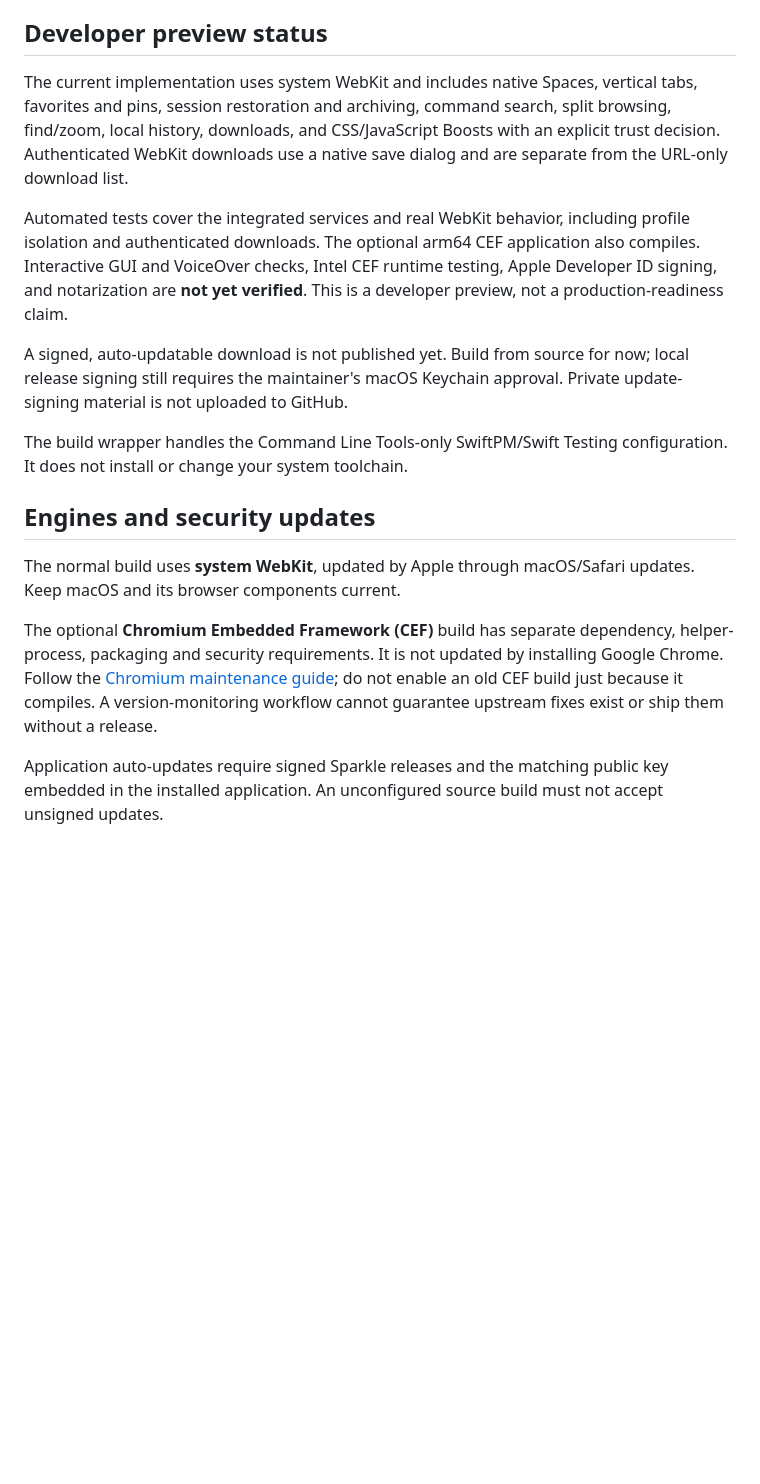
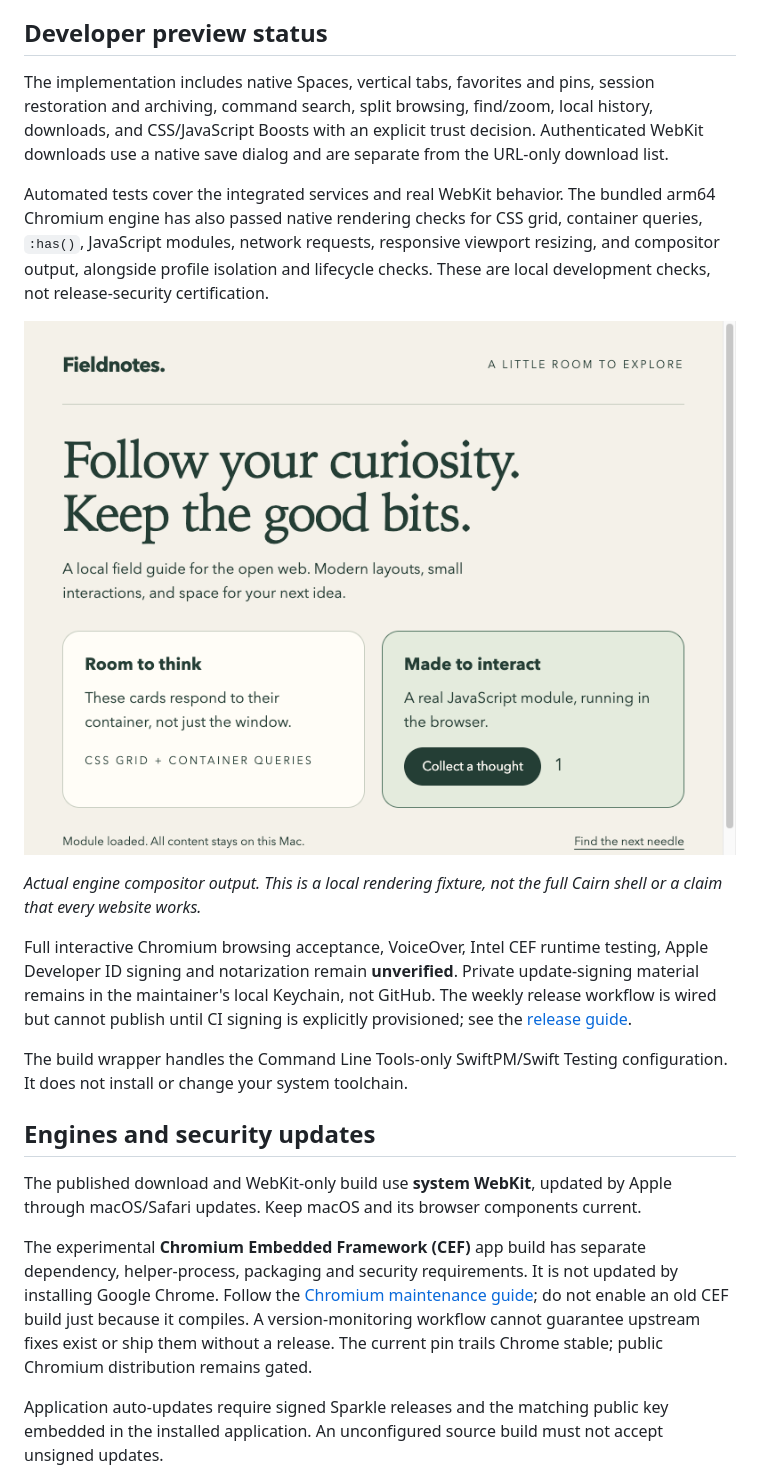
Before and after one commit to MrAshRhodes/cairn, a Markdown page: README.md, the part around one of its changes. Drawn GitHub-style; pictures changed too: site/assets/chromium-rendering.png (added); blank space fills up the shorter version.

```diff
--- a/README.md
+++ b/README.md
@@ -28,35 +68,43 @@ downloads.
 
 ## Developer preview status
 
-The current implementation uses system WebKit and includes native Spaces, vertical tabs,
+The implementation includes native Spaces, vertical tabs,
 favorites and pins, session restoration and archiving, command search, split
 browsing, find/zoom, local history, downloads, and CSS/JavaScript Boosts with an
 explicit trust decision. Authenticated WebKit downloads use a native save dialog
 and are separate from the URL-only download list.
 
-Automated tests cover the integrated services and real WebKit behavior, including
-profile isolation and authenticated downloads. The optional arm64 CEF application
-also compiles. Interactive GUI and VoiceOver checks, Intel CEF runtime testing,
-Apple Developer ID signing, and notarization are **not yet verified**. This is a
-developer preview, not a production-readiness claim.
+Automated tests cover the integrated services and real WebKit behavior. The
+bundled arm64 Chromium engine has also passed native rendering checks for CSS
+grid, container queries, `:has()`, JavaScript modules, network requests, responsive
+viewport resizing, and compositor output, alongside profile isolation and lifecycle
+checks. These are local development checks, not release-security certification.
 
-A signed, auto-updatable download is not published yet. Build from source for now;
-local release signing still requires the maintainer's macOS Keychain approval.
-Private update-signing material is not uploaded to GitHub.
+![Actual Chromium rendering of Cairn's local responsive test page](site/assets/chromium-rendering.png)
+
+*Actual engine compositor output. This is a local rendering fixture, not the full
+Cairn shell or a claim that every website works.*
+
+Full interactive Chromium browsing acceptance, VoiceOver, Intel CEF runtime
+testing, Apple Developer ID signing and notarization remain **unverified**.
+Private update-signing material remains in the maintainer's local Keychain, not
+GitHub. The weekly release workflow is wired but cannot publish until CI signing
+is explicitly provisioned; see the [release guide](docs/RELEASING.md#weekly-release-automation).
 
 The build wrapper handles the Command Line Tools-only SwiftPM/Swift Testing
 configuration. It does not install or change your system toolchain.
 
 ## Engines and security updates
 
-The normal build uses **system WebKit**, updated by Apple through macOS/Safari
-updates. Keep macOS and its browser components current.
+The published download and WebKit-only build use **system WebKit**, updated by
+Apple through macOS/Safari updates. Keep macOS and its browser components current.
 
-The optional **Chromium Embedded Framework (CEF)** build has separate dependency,
+The experimental **Chromium Embedded Framework (CEF)** app build has separate dependency,
 helper-process, packaging and security requirements. It is not updated by
 installing Google Chrome. Follow the [Chromium maintenance guide](docs/UPDATING_CHROMIUM.md);
 do not enable an old CEF build just because it compiles. A version-monitoring
 workflow cannot guarantee upstream fixes exist or ship them without a release.
+The current pin trails Chrome stable; public Chromium distribution remains gated.
 
 Application auto-updates require signed Sparkle releases and the matching public
 key embedded in the installed application. An unconfigured source build must
```
Also changed, not shown: other parts of README.md (+42 -2 lines), docs/RELEASING.md (+50 -2 lines), site/assets/cairn-home.png (added), 10 other files.
